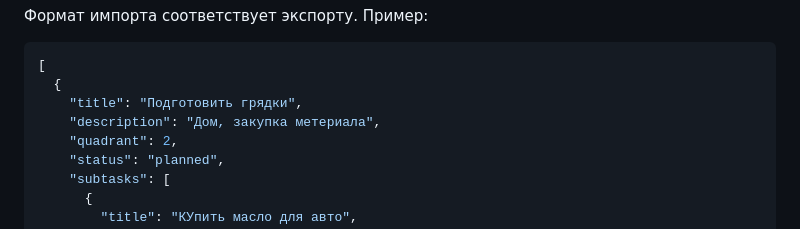
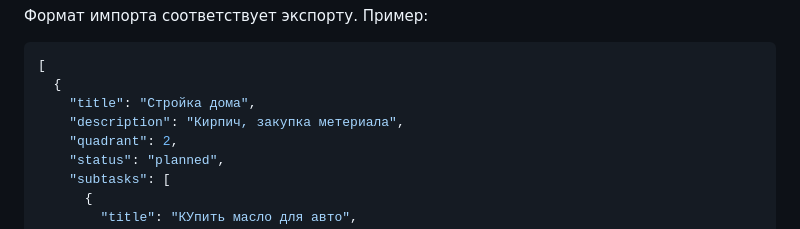
Before and after one commit to StormUltimate/HAW-Helper-at-Work-, a Markdown page: README.md, the part around the change. GitHub-like rendering.

````diff
--- a/README.md
+++ b/README.md
@@ -79,8 +79,8 @@ py .\app.py
 ```json
 [
   {
-    "title": "Подготовить грядки",
-    "description": "Дом, закупка метериала",
+    "title": "Стройка дома",
+    "description": "Кирпич, закупка метериала",
     "quadrant": 2,
     "status": "planned",
     "subtasks": [
````
